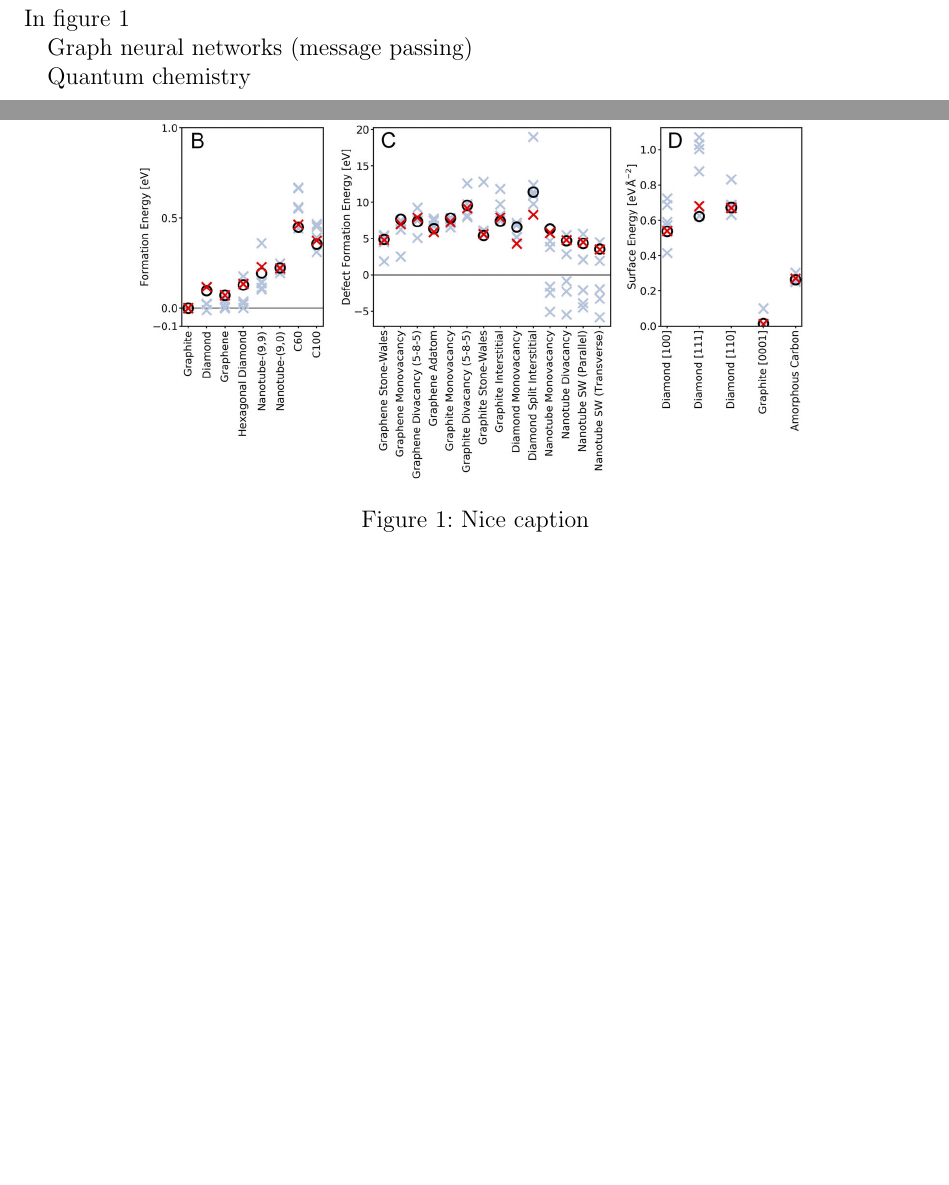
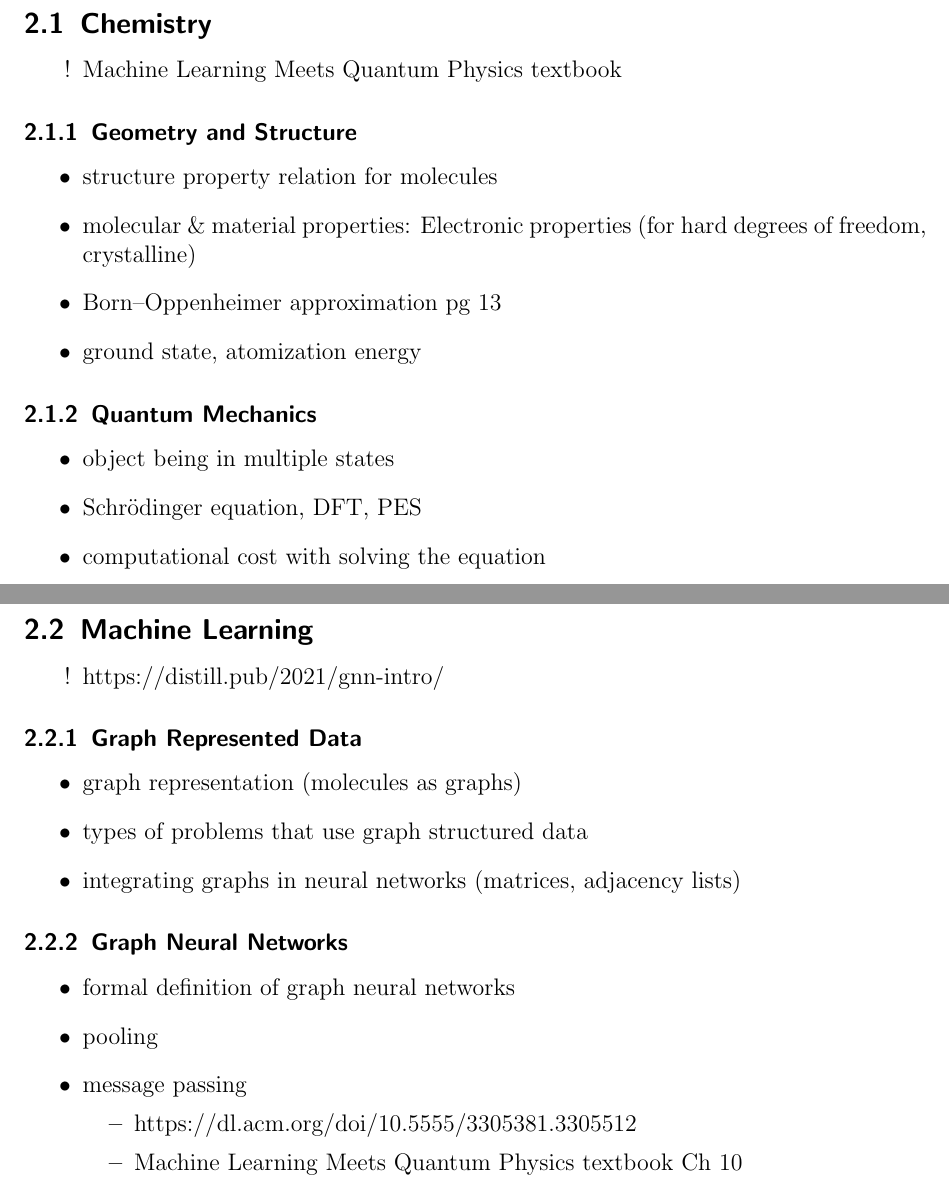
Before and after one commit to ginchu/GinaHonors, a LaTeX thesis (Dissertation/main.tex): two parts of pages 5 and 6 of 10, joined at a grey line, cut at the place of the change, the shorter picture padded with empty space. Compiled offline with pdfLaTeX.

Commit message:
Add files via upload

```diff
--- a/Dissertation/main.tex
+++ b/Dissertation/main.tex
@@ -68,15 +68,45 @@ Here is an example of a citation: \cite{gap20}, \cite{DGL}
 
 \section{Background}
 
-\begin{figure}
-  \centering
-  \includegraphics[scale=2]{carbon}
+\subsection{Chemistry}
+\begin{itemize}
+    \item[!] Machine Learning Meets Quantum Physics textbook
+\end{itemize}
+\subsubsection{Geometry and Structure}
+\begin{itemize}
+  \item structure property relation for molecules
+  \item molecular \& material properties: Electronic properties (for hard degrees of freedom, crystalline)
+  \item Born–Oppenheimer approximation pg 13
+  \item ground state, atomization energy
+\end{itemize}
 
-  \caption{Nice caption}\label{fig:my_figure}
-\end{figure}
+\subsubsection{Quantum Mechanics}
+\begin{itemize}
+    \item object being in multiple states
+    \item Schrödinger equation, DFT, PES
+    \item computational cost with solving the equation
+\end{itemize}
 
-In figure \ref{fig:my_figure}
+\newpage
 
-Graph neural networks (message passing)
 
-Quantum chemistry
+\subsection{Machine Learning}
+\begin{itemize}
+    \item[!] https://distill.pub/2021/gnn-intro/
+\end{itemize}
+\subsubsection{Graph Represented Data}
+\begin{itemize}
+    \item graph representation (molecules as graphs)
+    \item types of problems that use graph structured data
+    \item integrating graphs in neural networks (matrices, adjacency lists)
+\end{itemize}
+\subsubsection{Graph Neural Networks}
+\begin{itemize}
+    \item formal definition of graph neural networks
+    \item pooling
+    \item message passing
+    \begin{itemize}
+        \item https://dl.acm.org/doi/10.5555/3305381.3305512
+        \item Machine Learning Meets Quantum Physics textbook Ch 10
+    \end{itemize}
+\end{itemize}
```
Also changed, not shown: Dissertation/main.tex (24 more changed lines).
